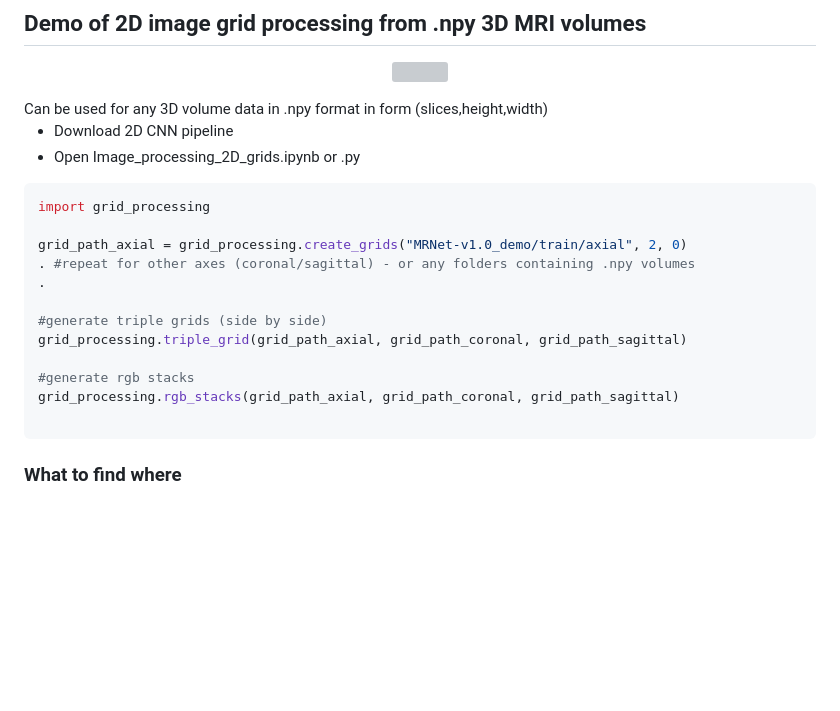
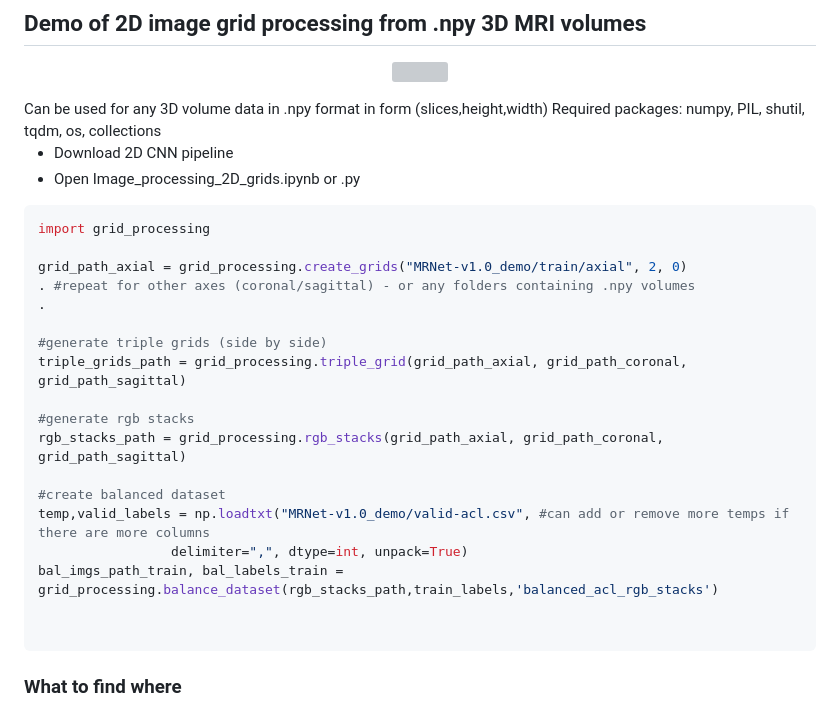
Before and after one commit to sfu-cmpt340/KIIND, a Markdown page: README.md, the part around the change. Rendered like a GitHub page; blank space fills up the shorter version; grey boxes are pictures that could not be loaded.

Commit message:
Update README.md
grid_processing now has a balance dataset function, put this into demo in README

````diff
--- a/README.md
+++ b/README.md
@@ -50,6 +50,7 @@ for img in imgs:
 
 </p>
 Can be used for any 3D volume data in .npy format in form (slices,height,width)
+Required packages: numpy, PIL, shutil, tqdm, os, collections
 
 - Download 2D CNN pipeline
 - Open Image_processing_2D_grids.ipynb or .py
@@ -62,10 +63,16 @@ grid_path_axial = grid_processing.create_grids("MRNet-v1.0_demo/train/axial", 2,
 .
 
 #generate triple grids (side by side)
-grid_processing.triple_grid(grid_path_axial, grid_path_coronal, grid_path_sagittal)
+triple_grids_path = grid_processing.triple_grid(grid_path_axial, grid_path_coronal, grid_path_sagittal)
 
 #generate rgb stacks
-grid_processing.rgb_stacks(grid_path_axial, grid_path_coronal, grid_path_sagittal)
+rgb_stacks_path = grid_processing.rgb_stacks(grid_path_axial, grid_path_coronal, grid_path_sagittal)
+
+#create balanced dataset
+temp,valid_labels = np.loadtxt("MRNet-v1.0_demo/valid-acl.csv", #can add or remove more temps if there are more columns
+                 delimiter=",", dtype=int, unpack=True)
+bal_imgs_path_train, bal_labels_train = grid_processing.balance_dataset(rgb_stacks_path,train_labels,'balanced_acl_rgb_stacks')
+
 
 ```
 
````
